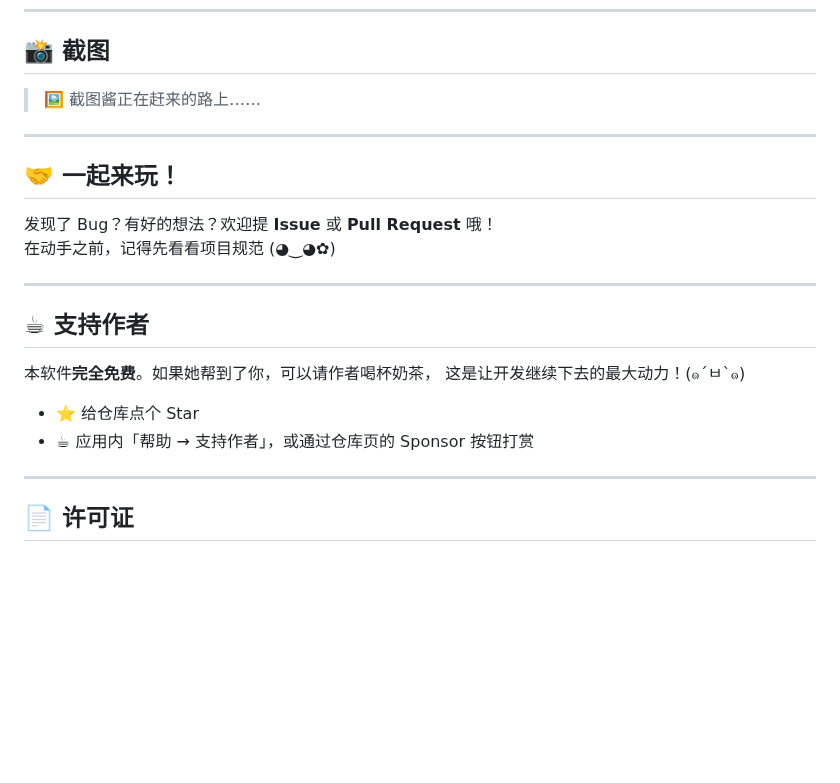
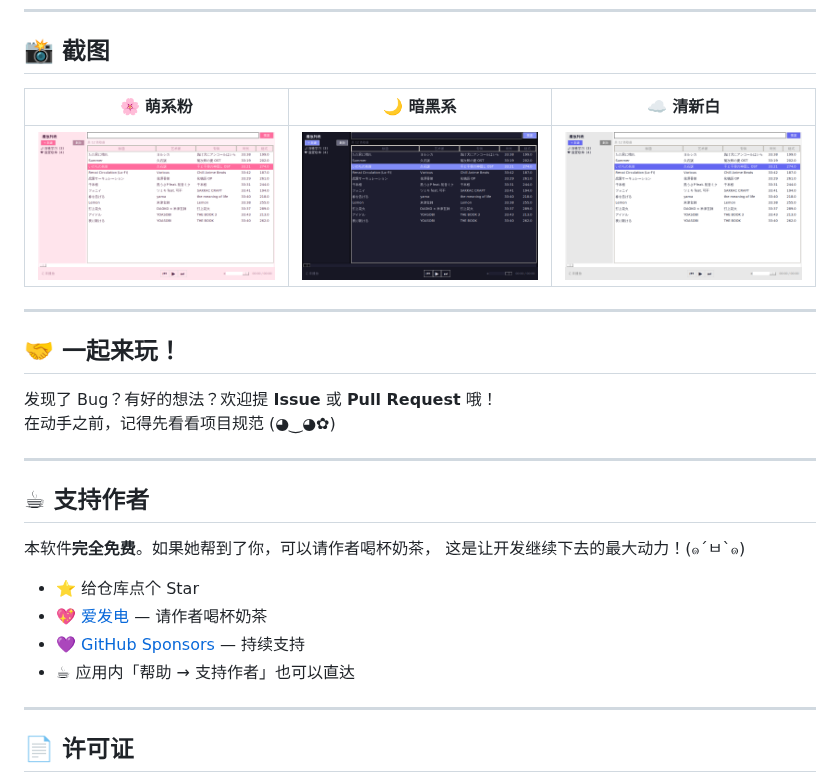
Before and after one commit to MeachalLouisJunyan/moe-music-studio, a Markdown page: README.md, the part around the change. Rendered like a GitHub page; pictures changed too: screenshots/theme-anime.png (added), screenshots/theme-dark.png (added), screenshots/theme-light.png (added); blank space fills up the shorter version.

```diff
--- a/README.md
+++ b/README.md
@@ -100,7 +100,9 @@ python main.py
 
 ## 📸 截图
 
-> 🖼️ 截图酱正在赶来的路上……
+| 🌸 萌系粉 | 🌙 暗黑系 | ☁️ 清新白 |
+|:---:|:---:|:---:|
+| ![anime](screenshots/theme-anime.png) | ![dark](screenshots/theme-dark.png) | ![light](screenshots/theme-light.png) |
 
 ---
 
@@ -117,7 +119,9 @@ python main.py
 这是让开发继续下去的最大动力！(๑´ㅂ`๑)
 
 - ⭐ 给仓库点个 Star
-- ☕ 应用内「帮助 → 支持作者」，或通过仓库页的 Sponsor 按钮打赏
+- 💖 [爱发电](https://ifdian.net/a/LOUISMEACHALJUNYAN) — 请作者喝杯奶茶
+- 💜 [GitHub Sponsors](https://github.com/sponsors/MeachalLouisJunyan) — 持续支持
+- ☕ 应用内「帮助 → 支持作者」也可以直达
 
 ---
 
```
Also changed, not shown: 3 other files.
